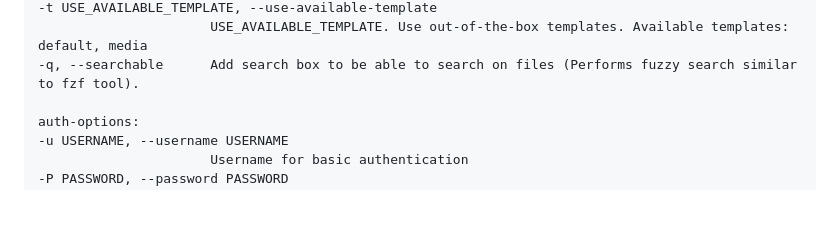
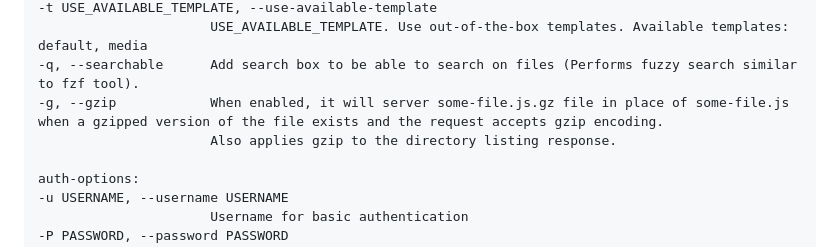
Before and after one commit to leogps/bottle-sipper, a Markdown page: README.md, the part around the change. GitHub-like rendering; blank space fills up the shorter version.

```diff
--- a/README.md
+++ b/README.md
@@ -53,6 +53,8 @@ https://github.com/http-party/http-server | https://www.npmjs.com/package/http-s
     -t USE_AVAILABLE_TEMPLATE, --use-available-template
                           USE_AVAILABLE_TEMPLATE. Use out-of-the-box templates. Available templates: default, media
     -q, --searchable      Add search box to be able to search on files (Performs fuzzy search similar to fzf tool).
+    -g, --gzip            When enabled, it will server some-file.js.gz file in place of some-file.js when a gzipped version of the file exists and the request accepts gzip encoding.
+                          Also applies gzip to the directory listing response.
 
     auth-options:
     -u USERNAME, --username USERNAME
```
